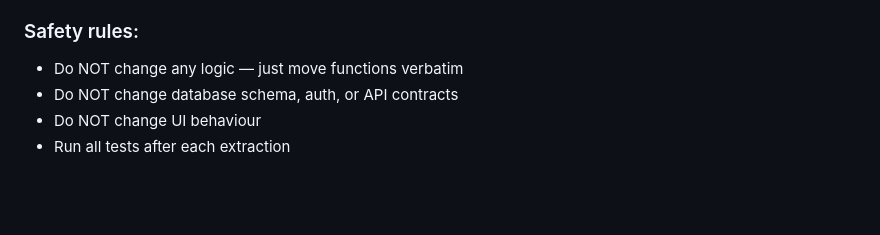
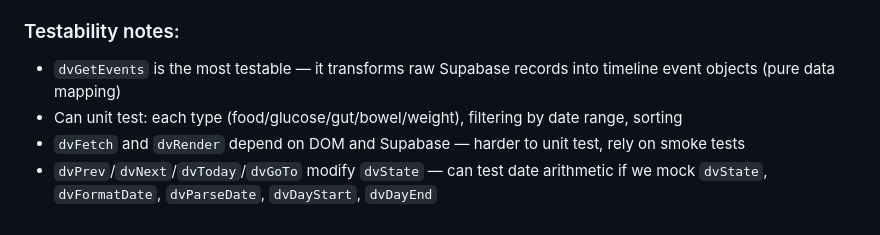
Before and after one commit to guibe80/gut-tracker, a Markdown page: Prompt.md, the part around one of its changes. Rendered like a GitHub page; blank space fills up the shorter version.

```diff
--- a/Prompt.md
+++ b/Prompt.md
@@ -57,8 +65,8 @@ Functions still inline in `index.html`:
 6. Run `make check`, `node --test tests/unit/*.test.js`, `make smoke`
 7. Commit and push
 
-### Safety rules:
-- Do NOT change any logic — just move functions verbatim
-- Do NOT change database schema, auth, or API contracts
-- Do NOT change UI behaviour
-- Run all tests after each extraction
+### Testability notes:
+- `dvGetEvents` is the most testable — it transforms raw Supabase records into timeline event objects (pure data mapping)
+- Can unit test: each type (food/glucose/gut/bowel/weight), filtering by date range, sorting
+- `dvFetch` and `dvRender` depend on DOM and Supabase — harder to unit test, rely on smoke tests
+- `dvPrev`/`dvNext`/`dvToday`/`dvGoTo` modify `dvState` — can test date arithmetic if we mock `dvState`, `dvFormatDate`, `dvParseDate`, `dvDayStart`, `dvDayEnd`
```
Also changed, not shown: other parts of Prompt.md (+39 -31 lines).
